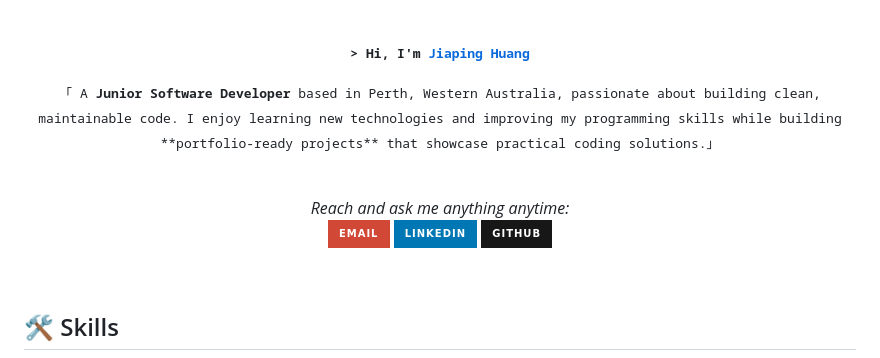
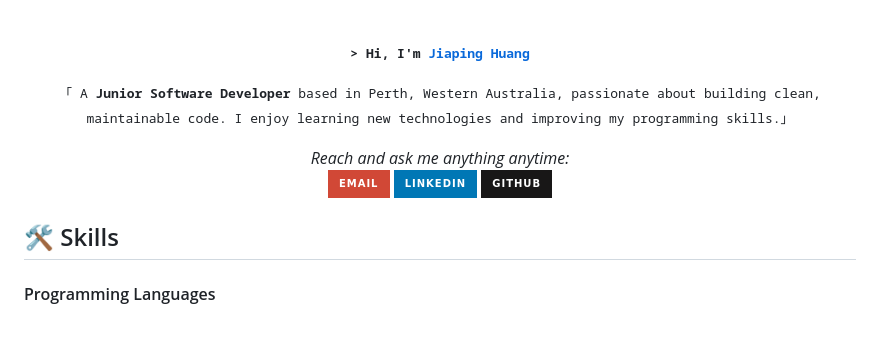
Before and after one commit to 20055662/20055662.github.io, a Markdown page: README.md, the part around one of its changes. GitHub-like rendering; badges without logos; blank space fills up the shorter version.

```diff
--- a/README.md
+++ b/README.md
@@ -2,28 +3,25 @@
 <h3 align="center">
   <samp>&gt; Hi, I'm
-        <b><a target="_blank" href="https://github.com/20055662">Jiaping Huang</a></b>
+    <b><a target="_blank" href="https://github.com/20055662">Jiaping Huang</a></b>
   </samp>
 </h3>
 
 <p align="center">
   <samp>
-    「 A <b>Junior Software Developer</b> based in Perth, Western Australia, passionate about building clean, maintainable code. I enjoy learning new technologies and improving my programming skills while building  **portfolio-ready projects** that showcase practical coding solutions.」
-    <br>
-    <br>
+    「 A <b>Junior Software Developer</b> based in Perth, Western Australia, passionate about building clean, maintainable code. I enjoy learning new technologies and improving my programming skills.」
   </samp>
 </p>
 
-
 <p align="center">
-    <i>Reach and ask me anything anytime:<i>
-    <br>
- <a href="mailto:kapinghuangau@gmail.com" target="_blank">
-  <img src="https://img.shields.io/badge/Email-D14836?style=for-the-badge&logo=gmail&logoColor=white" alt="Email" />
- </a>
- <a href="https://www.linkedin.com/in/jiaping-huang-460585399/" target="_blank">
-  <img src="https://img.shields.io/badge/LinkedIn-0077B5?style=for-the-badge&logo=linkedin&logoColor=white" alt="LinkedIn"/>
- </a>
- <a href="https://github.com/20055662" target="_blank">
-  <img src="https://img.shields.io/badge/GitHub-181717?style=for-the-badge&logo=github&logoColor=white" alt="GitHub" />
- </a>
+  <i>Reach and ask me anything anytime:</i>
+  <br>
+  <a href="mailto:kapinghuangau@gmail.com" target="_blank">
+    <img src="https://img.shields.io/badge/Email-D14836?style=for-the-badge&logo=gmail&logoColor=white" alt="Email" />
+  </a>
+  <a href="https://www.linkedin.com/in/jiaping-huang-460585399/" target="_blank">
+    <img src="https://img.shields.io/badge/LinkedIn-0077B5?style=for-the-badge&logo=linkedin&logoColor=white" alt="LinkedIn"/>
+  </a>
+  <a href="https://github.com/20055662" target="_blank">
+    <img src="https://img.shields.io/badge/GitHub-181717?style=for-the-badge&logo=github&logoColor=white" alt="GitHub" />
+  </a>
 </p>
```
Also changed, not shown: other parts of README.md (+3 -17 lines).
